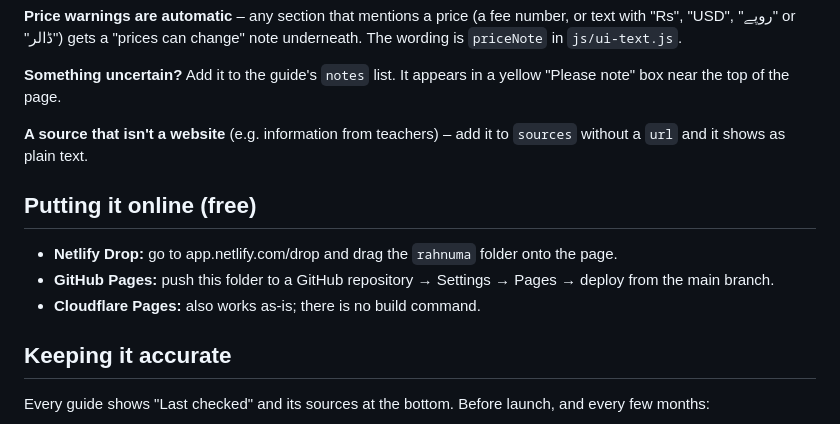
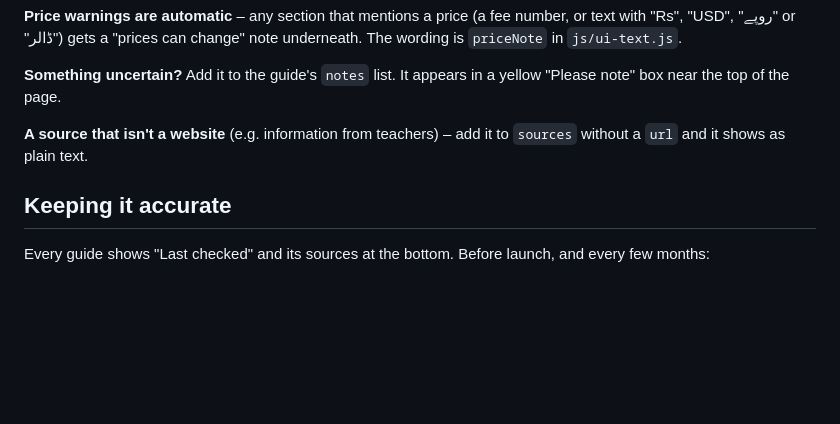
Before and after one commit to OnlyAJest/rahnuma, a Markdown page: README.md, the part around the change. Drawn GitHub-style; blank space fills up the shorter version.

```diff
--- a/README.md
+++ b/README.md
@@ -76,12 +76,6 @@ with "Rs", "USD", "روپے" or "ڈالر") gets a "prices can change" note unde
 **A source that isn't a website** (e.g. information from teachers) – add it to `sources`
 without a `url` and it shows as plain text.
 
-## Putting it online (free)
-
-- **Netlify Drop:** go to app.netlify.com/drop and drag the `rahnuma` folder onto the page.
-- **GitHub Pages:** push this folder to a GitHub repository → Settings → Pages → deploy from the main branch.
-- **Cloudflare Pages:** also works as-is; there is no build command.
-
 ## Keeping it accurate
 
 Every guide shows "Last checked" and its sources at the bottom. Before launch, and every few months:
```
